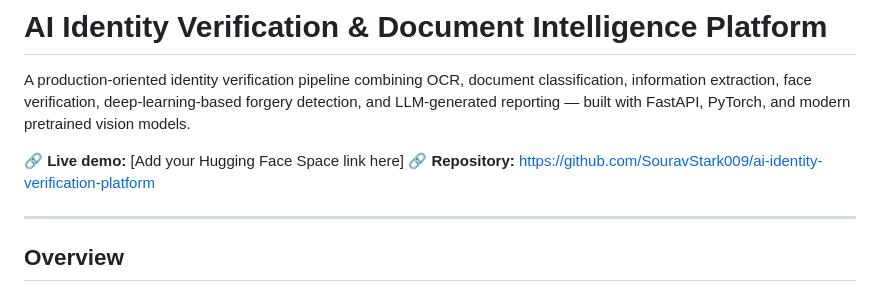
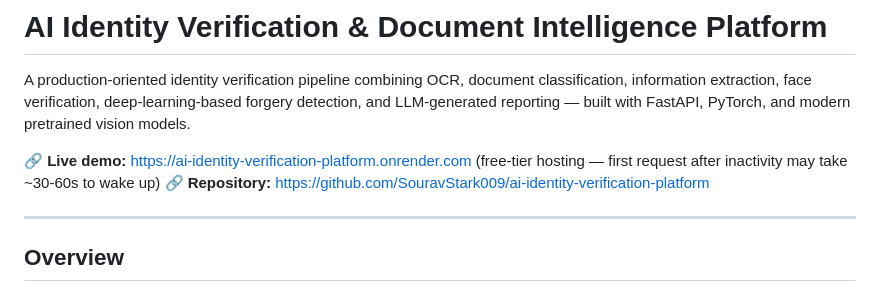
Before and after one commit to SouravStark009/ai-identity-verification-platform, a Markdown page: README.md, the part around the change. Drawn GitHub-style.

Commit message:
docs: add live demo link

```diff
--- a/README.md
+++ b/README.md
@@ -2,7 +2,7 @@
 
 A production-oriented identity verification pipeline combining OCR, document classification, information extraction, face verification, deep-learning-based forgery detection, and LLM-generated reporting — built with FastAPI, PyTorch, and modern pretrained vision models.
 
-🔗 **Live demo:** [Add your Hugging Face Space link here]
+🔗 **Live demo:** https://ai-identity-verification-platform.onrender.com (free-tier hosting — first request after inactivity may take ~30-60s to wake up)
 🔗 **Repository:** https://github.com/SouravStark009/ai-identity-verification-platform
 
 ---
```
